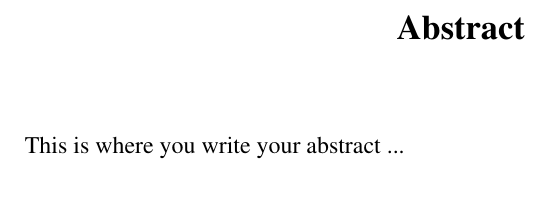
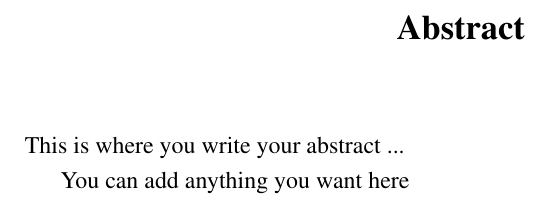
Before and after one commit to yuudj/latex-devcontainer-demo, a LaTeX thesis (thesis.tex, which reads Abstract/abstract.tex): part of page 9 of 41, cut so that both start at the same text. Compiled offline with pdfLaTeX.

Commit message:
testing modifications

```diff
--- a/Abstract/abstract.tex
+++ b/Abstract/abstract.tex
@@ -2,4 +2,7 @@
 % Use `abstract' as an option in the document class to print only the titlepage and the abstract.
 \begin{abstract}
 This is where you write your abstract ...
+
+You can add anything you want here
+
 \end{abstract}
```
Also changed, not shown: thesis.pdf.
